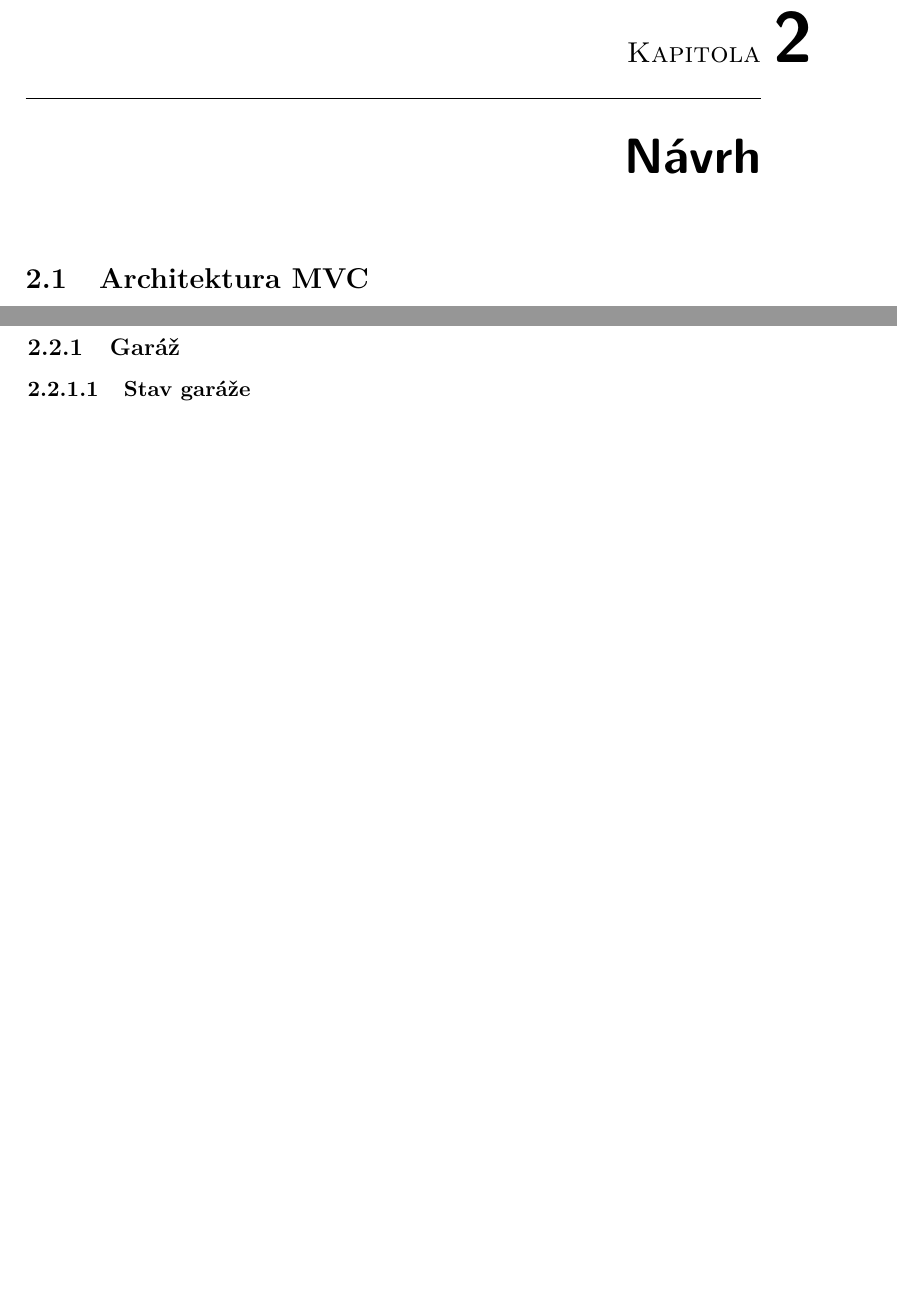
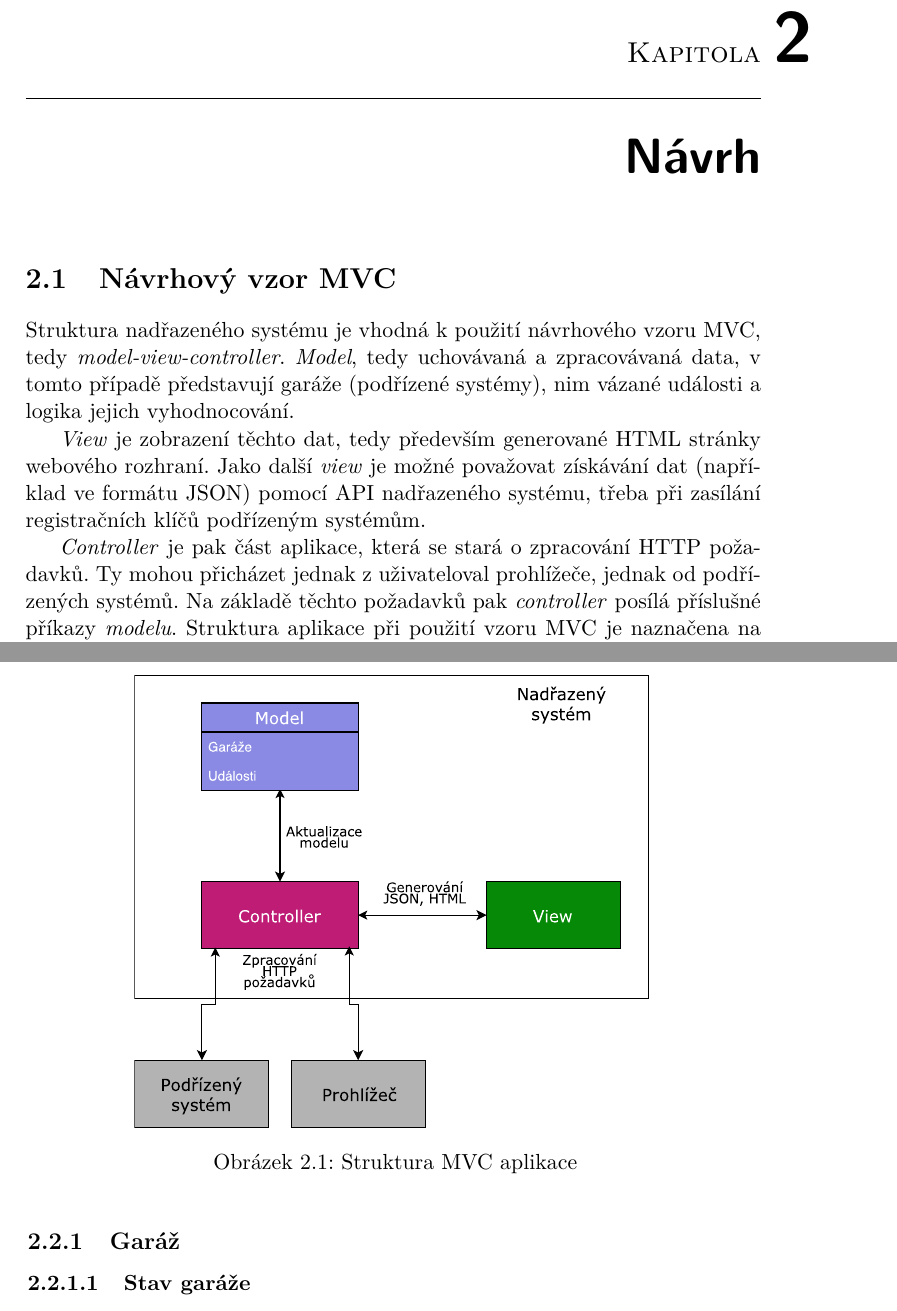
Before and after one commit to ggljzr/mi-dip, a LaTeX thesis (DP_Cervenka_Ondrej_2018.tex, which reads chapters/navrh.tex): two parts of pages 33 and 34 of 49, joined at a grey line, cut so that both start at the same text, the shorter picture padded with empty space. Compiled offline with pdfLaTeX.

Commit message:
mvc section (wip)

```diff
--- a/chapters/navrh.tex
+++ b/chapters/navrh.tex
@@ -1,7 +1,13 @@
 \chapter{Návrh}
 \label{sec:de}
 
-\section{Architektura MVC}
+\section{Návrhový vzor MVC}
+
+Struktura nadřazeného systému je vhodná k použití návrhového vzoru MVC, tedy \textit{model-view-controller}. \textit{Model}, tedy  uchovávaná a zpracovávaná data, v tomto případě představují garáže (podřízené systémy), nim vázané události a logika jejich vyhodnocování.
+
+\textit{View} je zobrazení těchto dat, tedy především generované HTML stránky webového rozhraní. Jako další \textit{view} je možné považovat získávání dat (například ve formátu JSON) pomocí API nadřazeného systému, třeba při zasílání registračních klíčů podřízeným systémům.
+
+\textit{Controller} je pak část aplikace, která se stará o zpracování HTTP požadavků. Ty mohou přicházet jednak z uživateloval prohlížeče, jednak od podřízených systémů. Na základě těchto požadavků pak \textit{controller} posílá příslušné příkazy \textit{modelu}. Struktura aplikace při použití vzoru MVC je naznačena na obrázku \ref{fig:mvc}.
 
 \begin{figure}[h!]
     \centering
```
